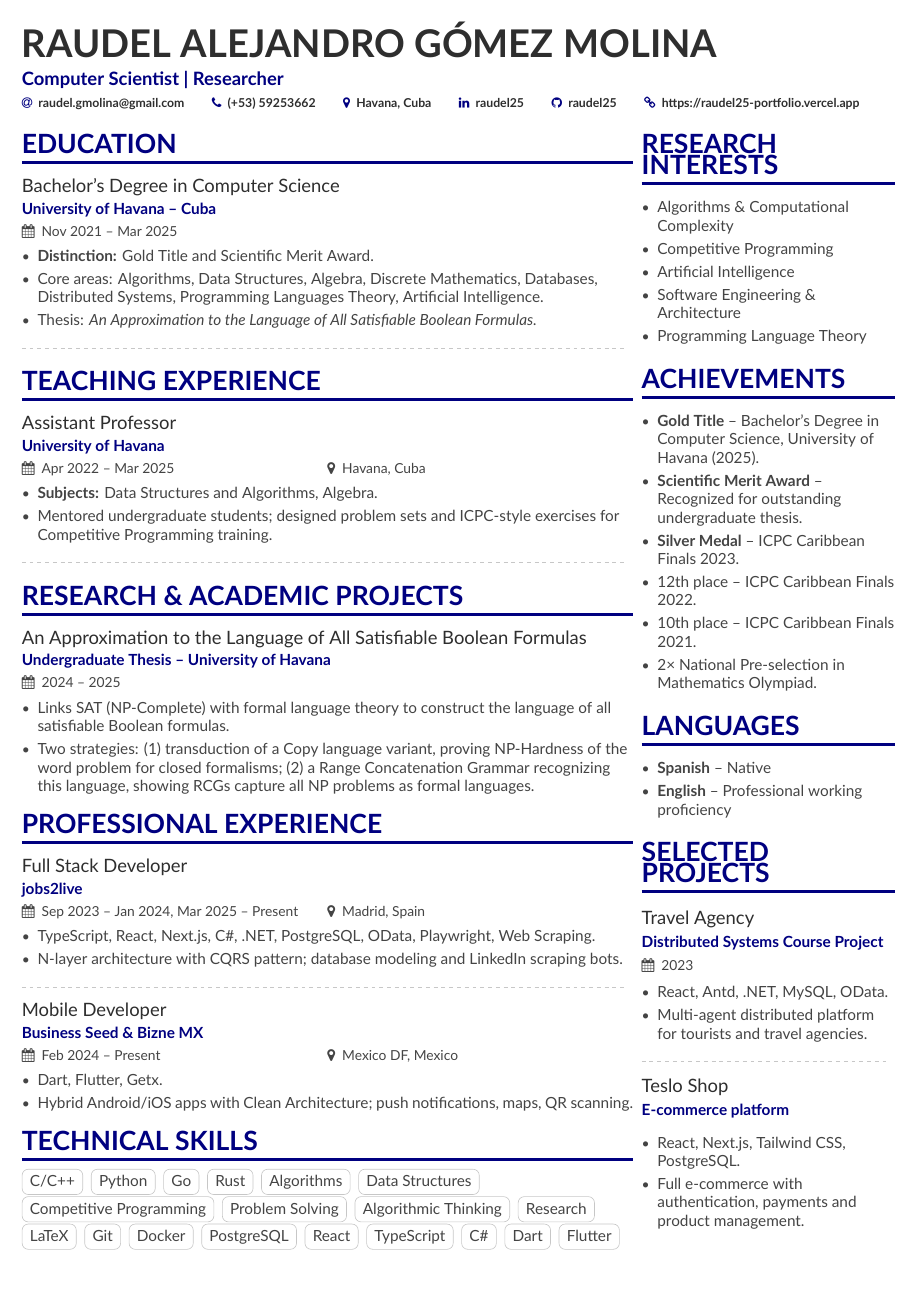
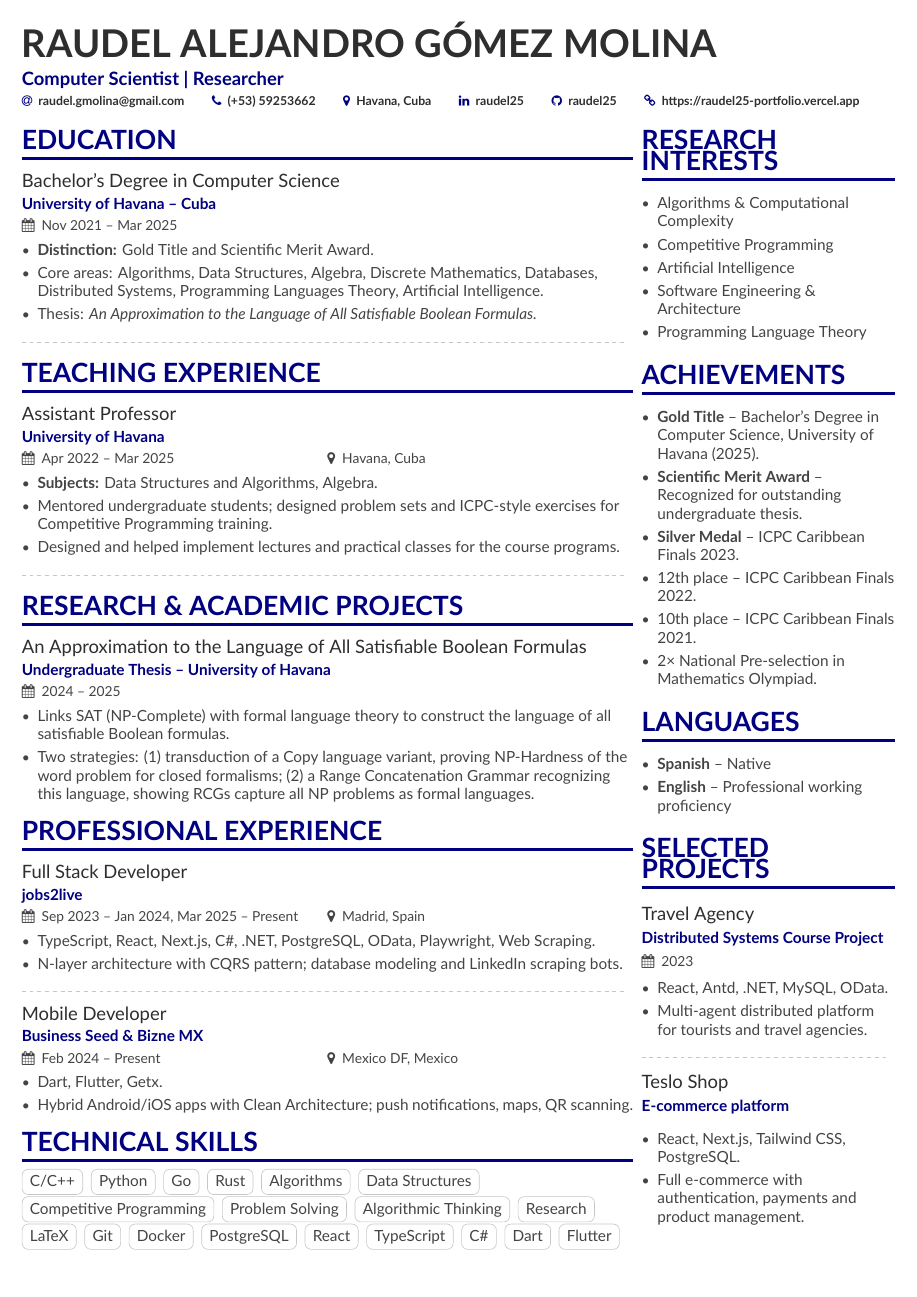
Before and after one commit to raudel25/my-cv, a LaTeX CV (main.tex): the whole page. Compiled offline with XeLaTeX.

Commit message:
Add teaching experience details to CV

```diff
--- a/main.tex
+++ b/main.tex
@@ -75,6 +75,7 @@
 \begin{itemize}
 	\item \textbf{Subjects:} Data Structures and Algorithms, Algebra.
 	\item Mentored undergraduate students; designed problem sets and ICPC-style exercises for Competitive Programming training.
+	\item Designed and helped implement lectures and practical classes for the course programs.
 \end{itemize}
 
 \divider
```
